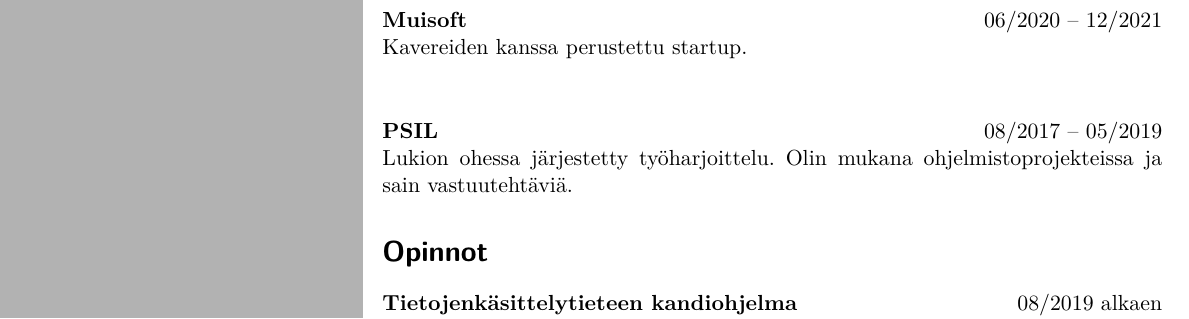
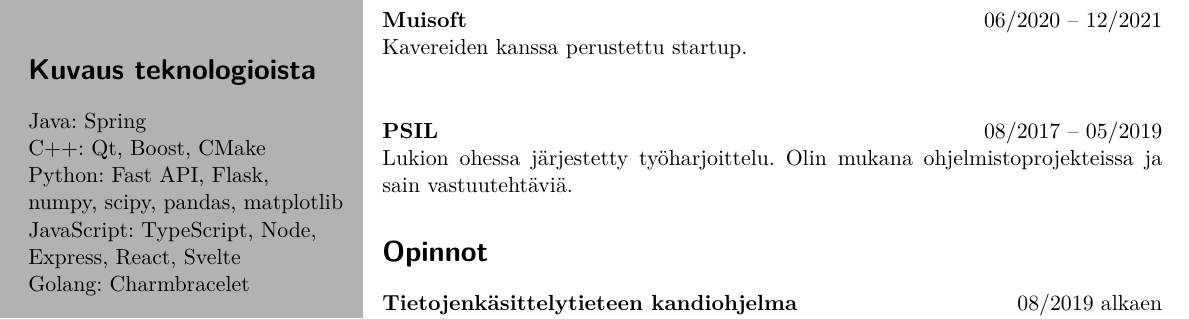
Before and after one commit to elehtine/cv, a LaTeX CV (main.tex, which reads cv.cls): part of the page, cut so that both start at the same text. Compiled offline with pdfLaTeX.

Commit message:
Add programming skills

```diff
--- a/cv.cls
+++ b/cv.cls
@@ -15,7 +15,11 @@
 }
 
 \newcommand{\skilllang}[2]{
-  {#1: #2}
+  #1: #2
+  \par
+}
+\newcommand{\skillprogramming}[2]{
+  #1: #2
   \par
 }
 
--- a/main.tex
+++ b/main.tex
@@ -42,6 +42,16 @@
   \skilllang{Suomi}{Äidinkieli}
   \skilllang{Englanti}{B2}
 
+  \separator
+
+  \section*{Kuvaus teknologioista}
+
+  \skillprogramming{Java}{Spring}
+  \skillprogramming{C++}{Qt, Boost, CMake}
+  \skillprogramming{Python}{Fast API, Flask, \\ numpy, scipy, pandas, matplotlib}
+  \skillprogramming{JavaScript}{TypeScript, Node, \\ Express, React, Svelte}
+  \skillprogramming{Golang}{Charmbracelet}
+
   \switchcolumn
 
 
```
Also changed, not shown: main.pdf.
